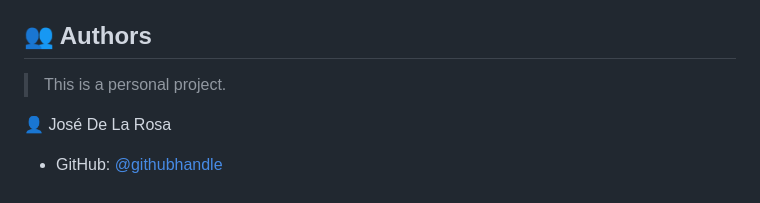
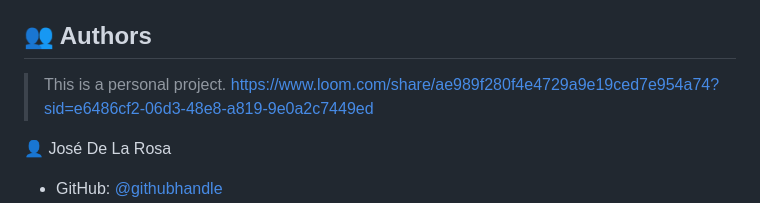
Before and after one commit to jrraul4/Portafolio-Personal, a Markdown page: README.md, the part around the change. Drawn GitHub-style.

Commit message:
Update README.md
Add loom video

```diff
--- a/README.md
+++ b/README.md
@@ -107,6 +107,7 @@ N/A
 ## 👥 Authors <a name="authors"></a>
 
 > This is a personal project.
+> https://www.loom.com/share/ae989f280f4e4729a9e19ced7e954a74?sid=e6486cf2-06d3-48e8-a819-9e0a2c7449ed
 
 👤 José De La Rosa
 
```
